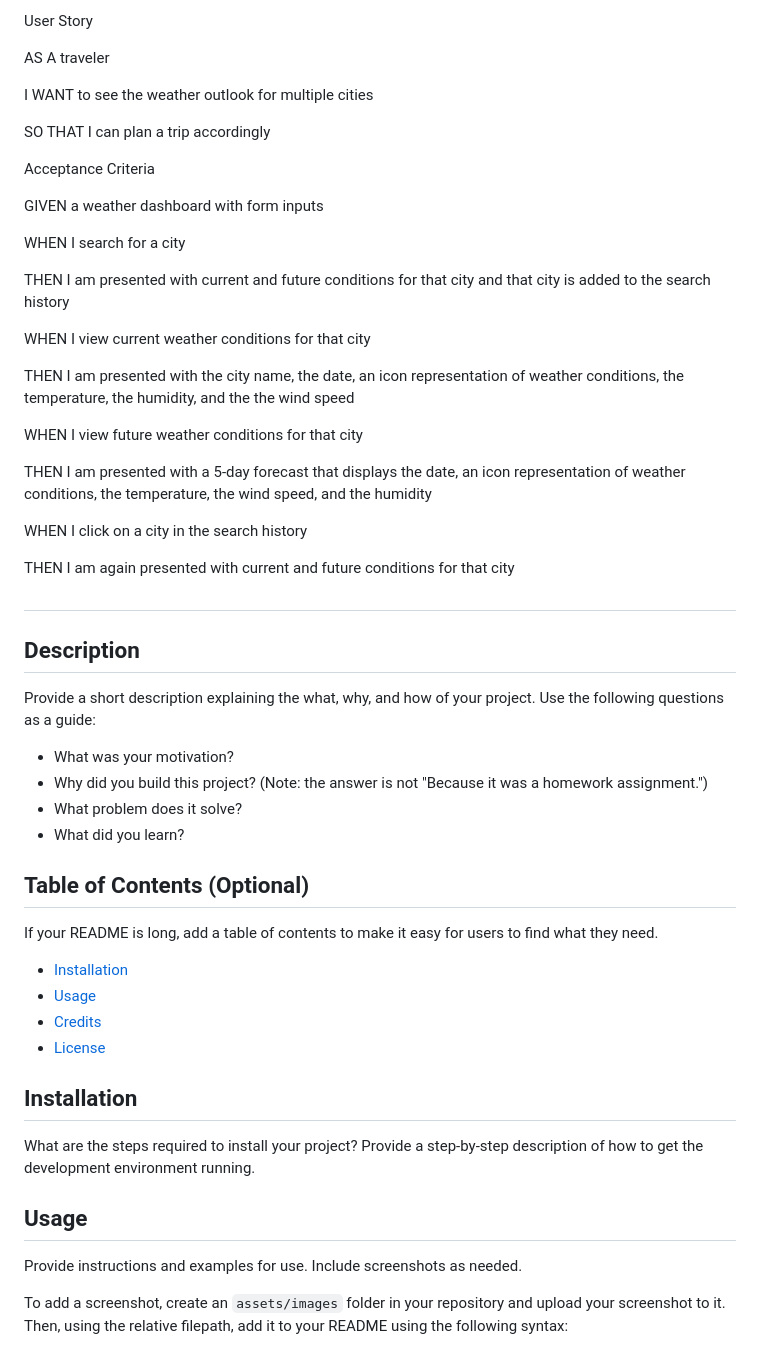
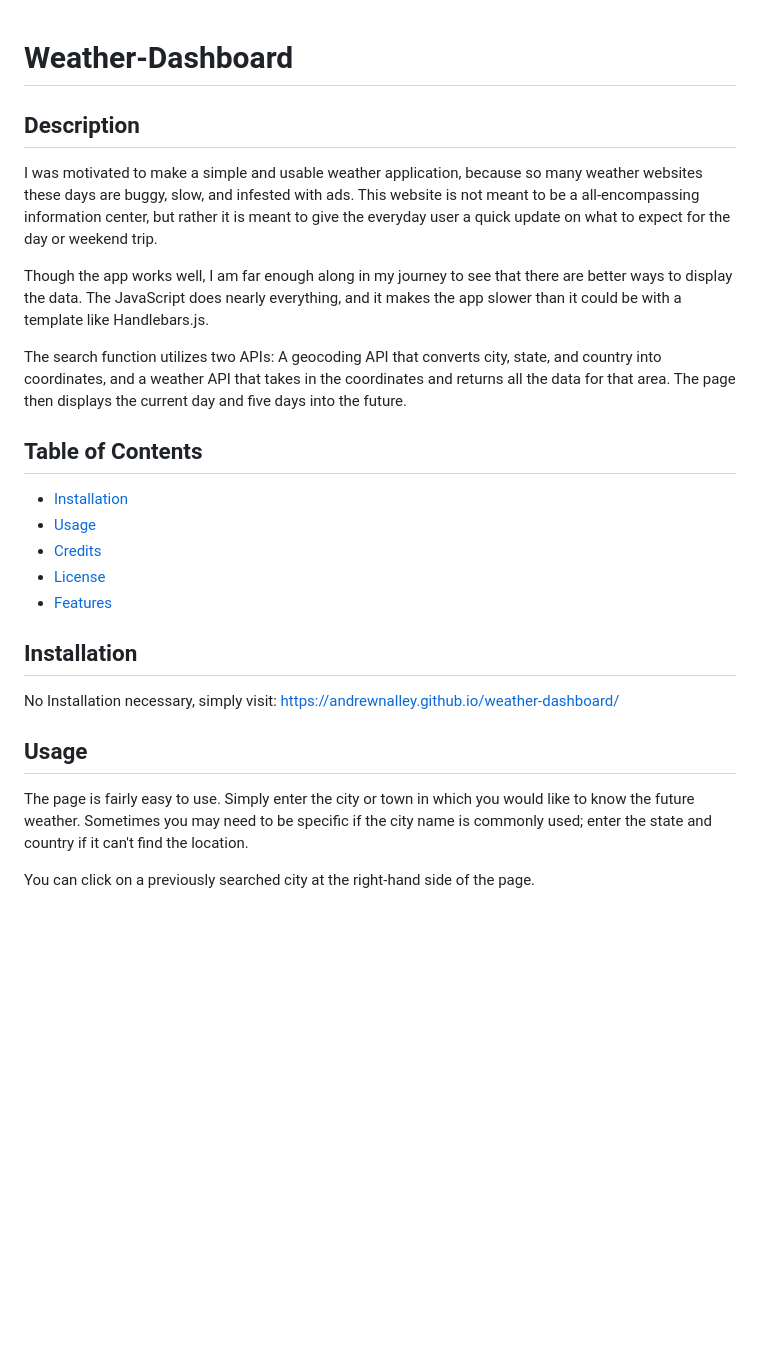
Before and after one commit to AndrewNalley/weather-dashboard, a Markdown page: README.md, the part around the change printed below. GitHub-like rendering; blank space fills up the shorter version.

```diff
--- a/README.md
+++ b/README.md
@@ -1,59 +1,29 @@
-User Story
 
-AS A traveler
-
-I WANT to see the weather outlook for multiple cities
-
-SO THAT I can plan a trip accordingly
-
-Acceptance Criteria
-
-GIVEN a weather dashboard with form inputs
-
-WHEN I search for a city
-
-THEN I am presented with current and future conditions for that city and that city is added to the search history
-
-WHEN I view current weather conditions for that city
-
-THEN I am presented with the city name, the date, an icon representation of weather conditions, the temperature, the humidity, and the the wind speed
-
-WHEN I view future weather conditions for that city
-
-THEN I am presented with a 5-day forecast that displays the date, an icon representation of weather conditions, the temperature, the wind speed, and the humidity
-
-WHEN I click on a city in the search history
-
-THEN I am again presented with current and future conditions for that city
-
-
-# <Your-Project-Title>
+# Weather-Dashboard
 
 ## Description
 
-Provide a short description explaining the what, why, and how of your project. Use the following questions as a guide:
+I was motivated to make a simple and usable weather application, because so many weather websites these days are buggy, slow, and infested with ads. This website is not meant to be a all-encompassing information center, but rather it is meant to give the everyday user a quick update on what to expect for the day or weekend trip.
 
-- What was your motivation?
-- Why did you build this project? (Note: the answer is not "Because it was a homework assignment.")
-- What problem does it solve?
-- What did you learn?
+Though the app works well, I am far enough along in my journey to see that there are better ways to display the data. The JavaScript does nearly everything, and it makes the app slower than it could be with a template like Handlebars.js.
 
-## Table of Contents (Optional)
+The search function utilizes two APIs: A geocoding API that converts city, state, and country into coordinates, and a weather API that takes in the coordinates and returns all the data for that area. The page then displays the current day and five days into the future.
 
-If your README is long, add a table of contents to make it easy for users to find what they need.
+## Table of Contents
 
 - [Installation](#installation)
 - [Usage](#usage)
 - [Credits](#credits)
 - [License](#license)
+- [Features](#features)
 
 ## Installation
 
-What are the steps required to install your project? Provide a step-by-step description of how to get the development environment running.
+No Installation necessary, simply visit: https://andrewnalley.github.io/weather-dashboard/
 
 ## Usage
 
-Provide instructions and examples for use. Include screenshots as needed.
+The page is fairly easy to use. Simply enter the city or town in which you would like to know the future weather. Sometimes you may need to be specific if the city name is commonly used; enter the state and country if it can't find the location.
 
-To add a screenshot, create an `assets/images` folder in your repository and upload your screenshot to it. Then, using the relative filepath, add it to your README using the following syntax:
+You can click on a previously searched city at the right-hand side of the page.
 
```
Also changed, not shown: other parts of README.md (+24 -15 lines), assets/images/cards.png (added), assets/images/top.png (added).
